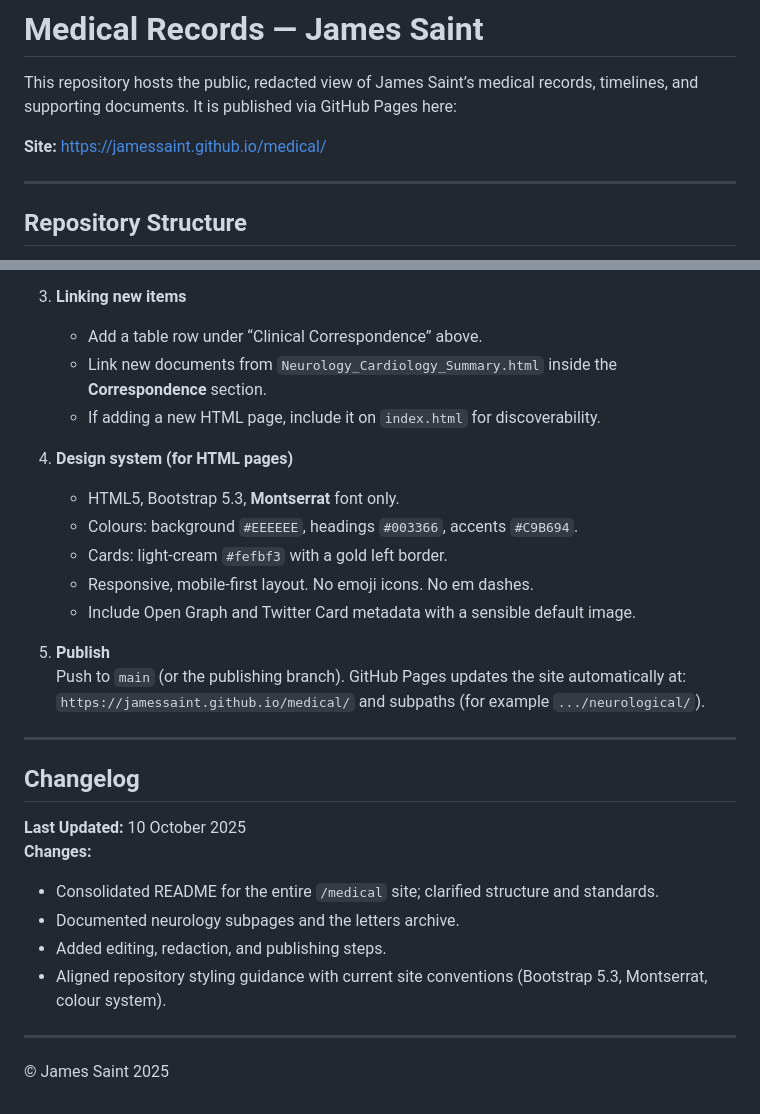
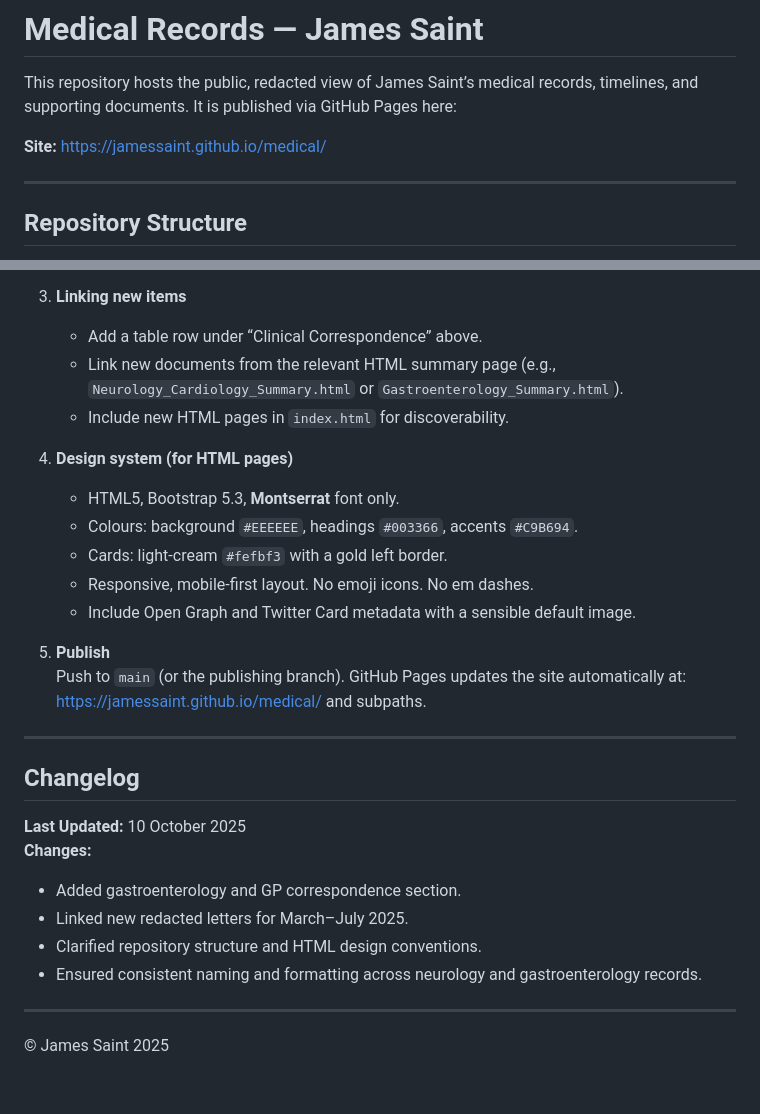
Before and after one commit to JamesSaint/medical, a Markdown page: README.md, 2 parts joined by grey strips. GitHub-like rendering.

```diff
--- a/README.md
+++ b/README.md
@@ -2,7 +2,7 @@
 
 This repository hosts the public, redacted view of James Saint’s medical records, timelines, and supporting documents. It is published via GitHub Pages here:
 
-**Site:** https://jamessaint.github.io/medical/
+**Site:** [https://jamessaint.github.io/medical/](https://jamessaint.github.io/medical/)
 
 ---
 
@@ -45,19 +61,19 @@ The following neurologist / GP letters are archived under `neurological/letters/
 
 3. **Linking new items**
    - Add a table row under “Clinical Correspondence” above.
-   - Link new documents from `Neurology_Cardiology_Summary.html` inside the **Correspondence** section.
-   - If adding a new HTML page, include it on `index.html` for discoverability.
+   - Link new documents from the relevant HTML summary page (e.g., `Neurology_Cardiology_Summary.html` or `Gastroenterology_Summary.html`).
+   - Include new HTML pages in `index.html` for discoverability.
 
 4. **Design system (for HTML pages)**
    - HTML5, Bootstrap 5.3, **Montserrat** font only.
    - Colours: background `#EEEEEE`, headings `#003366`, accents `#C9B694`.
-   - Cards: light‑cream `#fefbf3` with a gold left border.
-   - Responsive, mobile‑first layout. No emoji icons. No em dashes.
+   - Cards: light-cream `#fefbf3` with a gold left border.
+   - Responsive, mobile-first layout. No emoji icons. No em dashes.
    - Include Open Graph and Twitter Card metadata with a sensible default image.
 
 5. **Publish**
    Push to `main` (or the publishing branch). GitHub Pages updates the site automatically at:
-   `https://jamessaint.github.io/medical/` and subpaths (for example `.../neurological/`).
+   [https://jamessaint.github.io/medical/](https://jamessaint.github.io/medical/) and subpaths.
 
 ---
 
@@ -65,10 +81,10 @@ The following neurologist / GP letters are archived under `neurological/letters/
 
 **Last Updated:** 10 October 2025
 **Changes:**
-- Consolidated README for the entire `/medical` site; clarified structure and standards.
-- Documented neurology subpages and the letters archive.
-- Added editing, redaction, and publishing steps.
-- Aligned repository styling guidance with current site conventions (Bootstrap 5.3, Montserrat, colour system).
+- Added gastroenterology and GP correspondence section.
+- Linked new redacted letters for March–July 2025.
+- Clarified repository structure and HTML design conventions.
+- Ensured consistent naming and formatting across neurology and gastroenterology records.
 
 ---
 
```
Also changed, not shown: other parts of README.md (+24 -8 lines).
